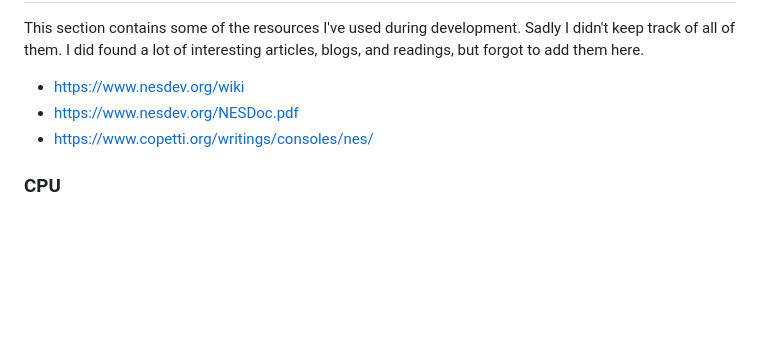
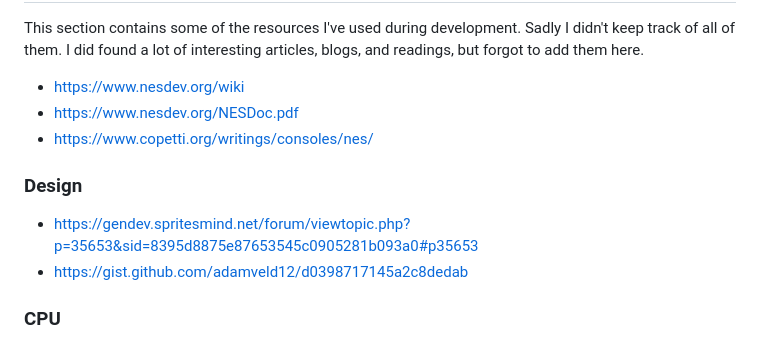
Before and after one commit to Comba92/nen-emulator, a Markdown page: README.md, the part around the change. Rendered like a GitHub page; blank space fills up the shorter version.

Commit message:
Added resources

```diff
--- a/README.md
+++ b/README.md
@@ -172,6 +172,10 @@ This section contains some of the resources I've used during development. Sadly
 - https://www.nesdev.org/NESDoc.pdf
 - https://www.copetti.org/writings/consoles/nes/
 
+### Design
+- https://gendev.spritesmind.net/forum/viewtopic.php?p=35653&sid=8395d8875e87653545c0905281b093a0#p35653
+- https://gist.github.com/adamveld12/d0398717145a2c8dedab
+
 ### CPU
 - https://www.nesdev.org/6502.txt
 - https://www.nesdev.org/6502_cpu.txt
```
